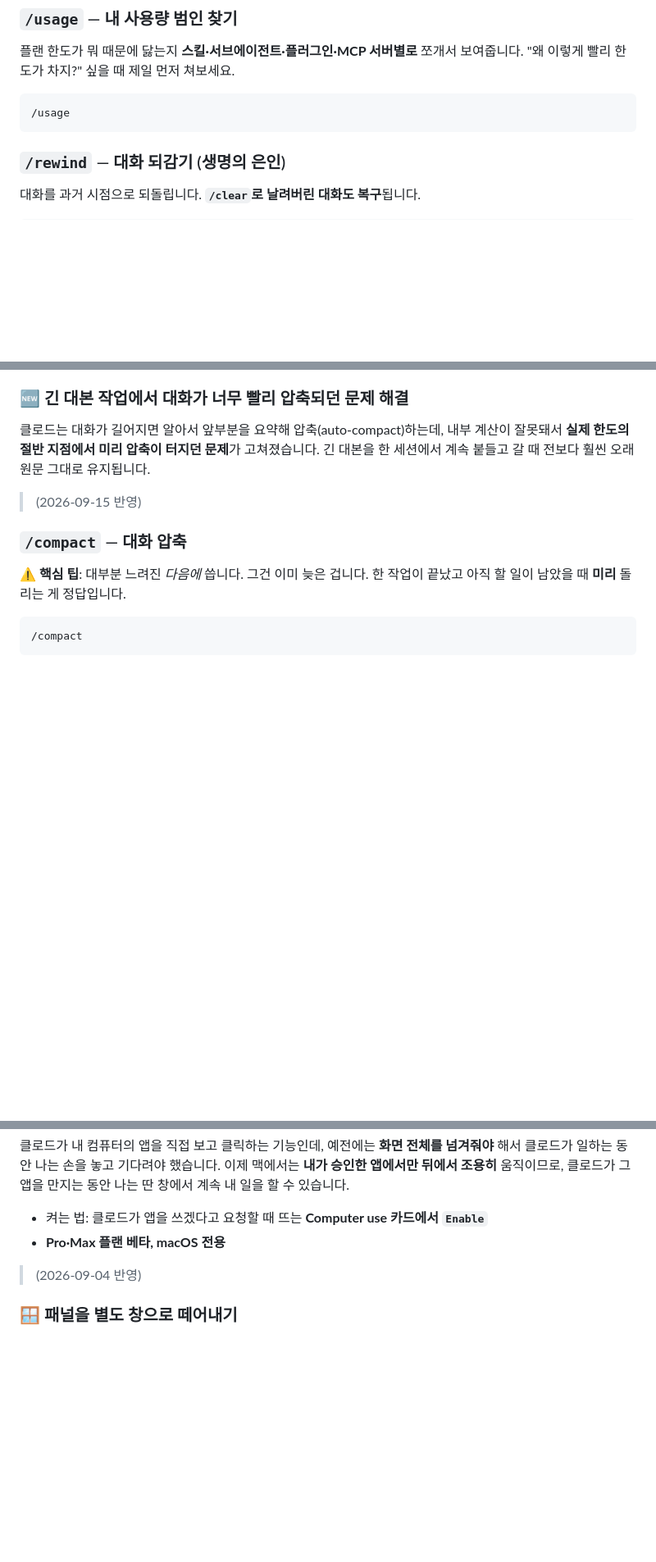
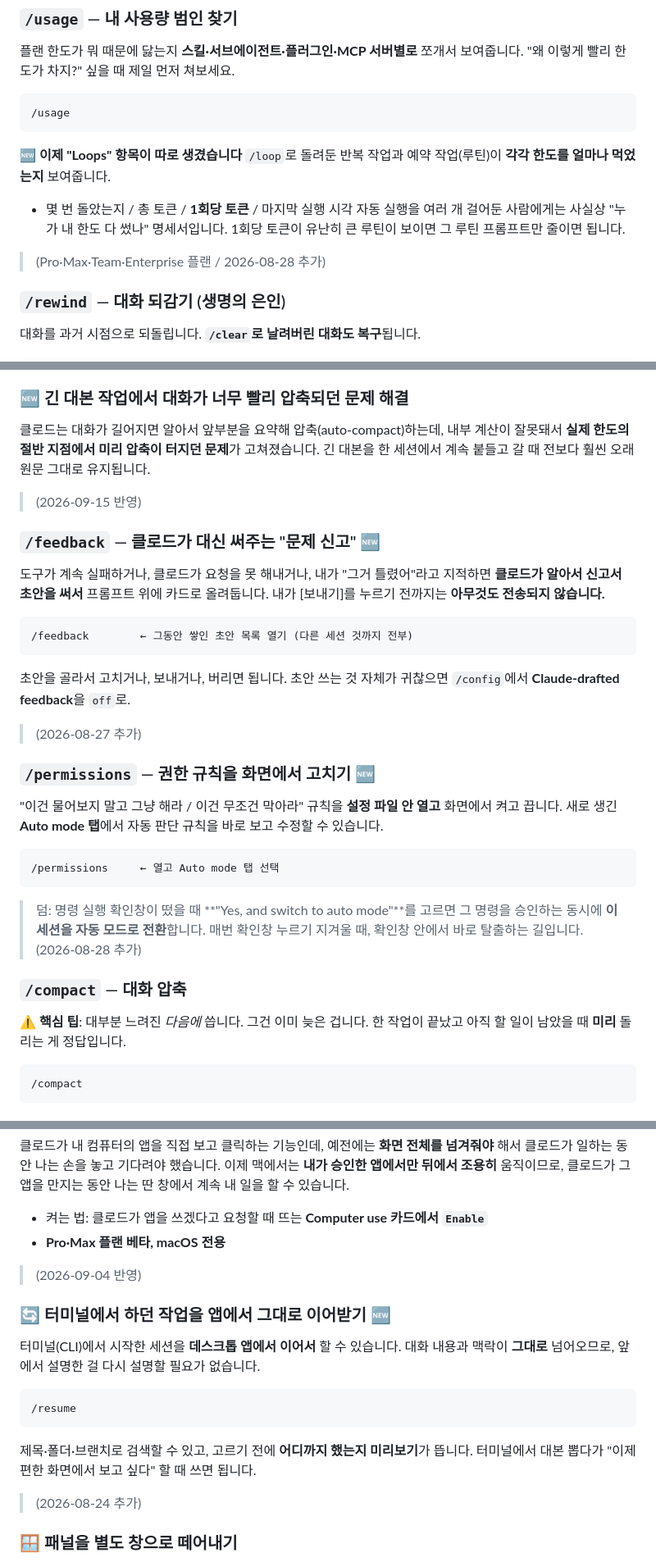
Before and after one commit to goldlucky7/Progream, a Markdown page: claude-hidden-features.md, 3 parts joined by grey strips. Shown at 82% size. Drawn GitHub-style; blank space fills up the shorter version.

Commit message:
Week 35 누락 기능 4건 보충 (usage Loops, 데스크톱 resume, feedback 초안, permissions Auto mode 탭)
주간 다이제스트 Week 35(2026-08-24~28)가 기록에 통째로 빠져 있어
사용자에게 실제로 쓸모 있는 4건을 골라 사전과 알림 기록에 추가.

Co-Authored-By: Claude Opus 5 <noreply@anthropic.com>
Claude-Session: https://claude.ai/code/session_017nMht713Nq35szCMRiHfEu

````diff
--- a/claude-hidden-features.md
+++ b/claude-hidden-features.md
@@ -17,6 +17,13 @@
 ```
 /usage
 ```
+
+**🆕 이제 "Loops" 항목이 따로 생겼습니다**
+`/loop`로 돌려둔 반복 작업과 예약 작업(루틴)이 **각각 한도를 얼마나 먹었는지** 보여줍니다.
+- 몇 번 돌았는지 / 총 토큰 / **1회당 토큰** / 마지막 실행 시각
+자동 실행을 여러 개 걸어둔 사람에게는 사실상 "누가 내 한도 다 썼나" 명세서입니다.
+1회당 토큰이 유난히 큰 루틴이 보이면 그 루틴 프롬프트만 줄이면 됩니다.
+> (Pro·Max·Team·Enterprise 플랜 / 2026-08-28 추가)
 
 ### `/rewind` — 대화 되감기 (생명의 은인)
 대화를 과거 시점으로 되돌립니다. **`/clear`로 날려버린 대화도 복구**됩니다.
@@ -99,6 +106,28 @@
 내부 계산이 잘못돼서 **실제 한도의 절반 지점에서 미리 압축이 터지던 문제**가 고쳐졌습니다.
 긴 대본을 한 세션에서 계속 붙들고 갈 때 전보다 훨씬 오래 원문 그대로 유지됩니다.
 > (2026-09-15 반영)
+
+### `/feedback` — 클로드가 대신 써주는 "문제 신고" 🆕
+도구가 계속 실패하거나, 클로드가 요청을 못 해내거나, 내가 "그거 틀렸어"라고 지적하면
+**클로드가 알아서 신고서 초안을 써서** 프롬프트 위에 카드로 올려둡니다.
+내가 [보내기]를 누르기 전까지는 **아무것도 전송되지 않습니다.**
+```
+/feedback        ← 그동안 쌓인 초안 목록 열기 (다른 세션 것까지 전부)
+```
+초안을 골라서 고치거나, 보내거나, 버리면 됩니다.
+초안 쓰는 것 자체가 귀찮으면 `/config`에서 **Claude-drafted feedback**을 `off`로.
+> (2026-08-27 추가)
+
+### `/permissions` — 권한 규칙을 화면에서 고치기 🆕
+"이건 물어보지 말고 그냥 해라 / 이건 무조건 막아라" 규칙을 **설정 파일 안 열고** 화면에서 켜고 끕니다.
+새로 생긴 **Auto mode 탭**에서 자동 판단 규칙을 바로 보고 수정할 수 있습니다.
+```
+/permissions     ← 열고 Auto mode 탭 선택
+```
+> 덤: 명령 실행 확인창이 떴을 때 **"Yes, and switch to auto mode"**를 고르면
+> 그 명령을 승인하는 동시에 **이 세션을 자동 모드로 전환**합니다.
+> 매번 확인창 누르기 지겨울 때, 확인창 안에서 바로 탈출하는 길입니다.
+> (2026-08-28 추가)
 
 ### `/compact` — 대화 압축
 ⚠️ **핵심 팁**: 대부분 느려진 *다음에* 씁니다. 그건 이미 늦은 겁니다.
@@ -338,6 +371,16 @@ claude agents
 - **Pro·Max 플랜 베타, macOS 전용**
 > (2026-09-04 반영)
 
+### 🔄 터미널에서 하던 작업을 앱에서 그대로 이어받기 🆕
+터미널(CLI)에서 시작한 세션을 **데스크톱 앱에서 이어서** 할 수 있습니다.
+대화 내용과 맥락이 **그대로** 넘어오므로, 앞에서 설명한 걸 다시 설명할 필요가 없습니다.
+```
+/resume
+```
+제목·폴더·브랜치로 검색할 수 있고, 고르기 전에 **어디까지 했는지 미리보기**가 뜹니다.
+터미널에서 대본 뽑다가 "이제 편한 화면에서 보고 싶다" 할 때 쓰면 됩니다.
+> (2026-08-24 추가)
+
 ### 🪟 패널을 별도 창으로 떼어내기
 데스크톱 앱의 패널(터미널, 변경사항 화면 등)을 **창 밖으로 끌어내** 독립 창으로 띄울 수 있습니다.
 듀얼 모니터면 결과 화면을 옆 모니터에 걸어두고 본 창에서는 대화만 하면 됩니다.
````
Also changed, not shown: other parts of claude-hidden-features.md (+4 -0 lines), feature-log.md (+7 -0 lines).
